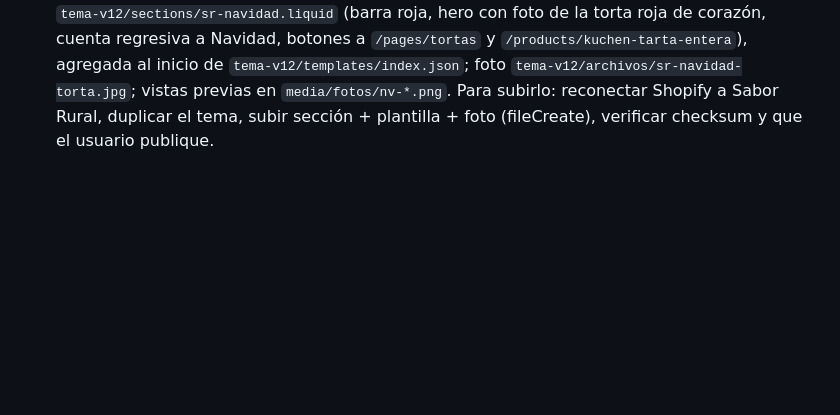
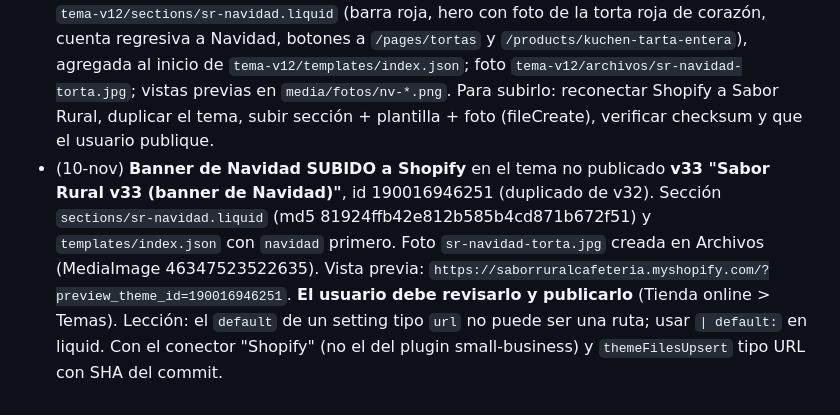
Before and after one commit to luisogonzalez30-coder/saborrural, a Markdown page: CONTEXTO.md, the part around the change. Rendered like a GitHub page; blank space fills up the shorter version.

Commit message:
Contexto: banner de Navidad subido al tema v33

```diff
--- a/CONTEXTO.md
+++ b/CONTEXTO.md
@@ -135,3 +135,4 @@ Léelo entero antes de trabajar. Es la memoria común entre conversaciones: lo q
 - Datos por confirmar con el usuario antes de escribir: fecha límite de pedidos, productos y precios navideños (solo los de `carta.md` o los que él entregue), horarios del 24, 25 y 31 de diciembre y 1 de enero, y si hay despacho.
 - Bloqueo al 9-nov: el conector de Shopify de esta sesión apunta a otra tienda (Pokeworld, www.maulestore.com), no a Sabor Rural. No escribir en ella.
 - (9-nov, avance) Banner navideño **listo en el repositorio, sin subir a Shopify**: sección `tema-v12/sections/sr-navidad.liquid` (barra roja, hero con foto de la torta roja de corazón, cuenta regresiva a Navidad, botones a `/pages/tortas` y `/products/kuchen-tarta-entera`), agregada al inicio de `tema-v12/templates/index.json`; foto `tema-v12/archivos/sr-navidad-torta.jpg`; vistas previas en `media/fotos/nv-*.png`. Para subirlo: reconectar Shopify a Sabor Rural, duplicar el tema, subir sección + plantilla + foto (fileCreate), verificar checksum y que el usuario publique.
+- (10-nov) **Banner de Navidad SUBIDO a Shopify** en el tema no publicado **v33 "Sabor Rural v33 (banner de Navidad)"**, id 190016946251 (duplicado de v32). Sección `sections/sr-navidad.liquid` (md5 81924ffb42e812b585b4cd871b672f51) y `templates/index.json` con `navidad` primero. Foto `sr-navidad-torta.jpg` creada en Archivos (MediaImage 46347523522635). Vista previa: `https://saborruralcafeteria.myshopify.com/?preview_theme_id=190016946251`. **El usuario debe revisarlo y publicarlo** (Tienda online > Temas). Lección: el `default` de un setting tipo `url` no puede ser una ruta; usar `| default:` en liquid. Con el conector "Shopify" (no el del plugin small-business) y `themeFilesUpsert` tipo URL con SHA del commit.
```
